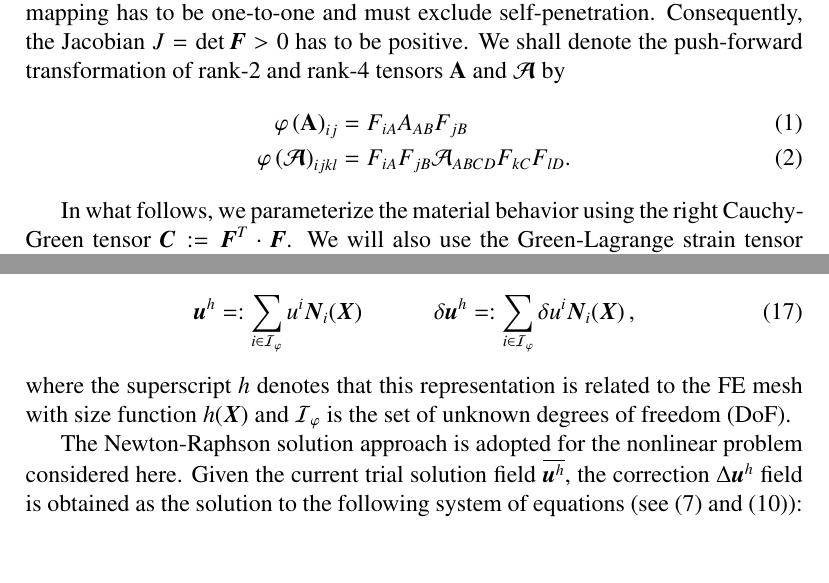
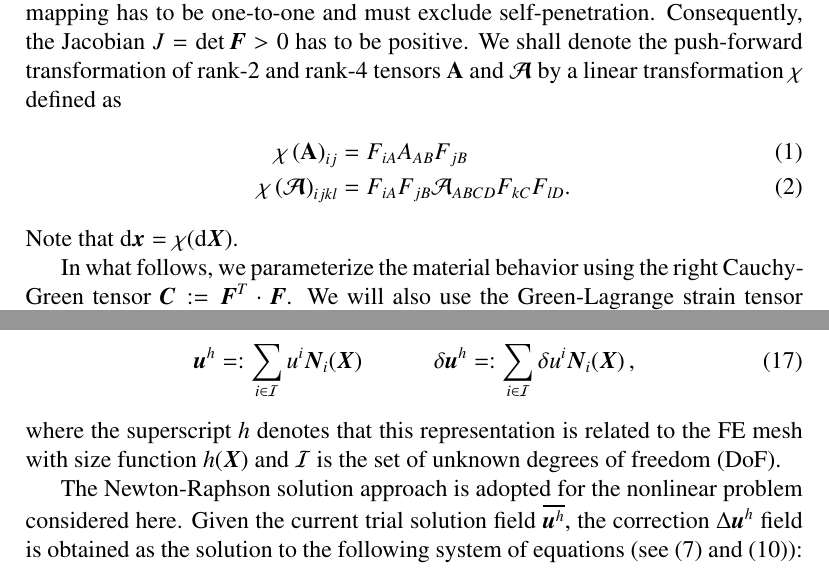
Before and after one commit to davydden/large-strain-matrix-free, a LaTeX paper (doc/large_strain.tex): two parts of pages 3 and 6 of 23, joined at a grey line, cut so that both start at the same text, the shorter picture padded with empty space. Compiled offline with pdfLaTeX.

Commit message:
denote push-forward via \chi for a good reason

```diff
--- a/doc/large_strain.tex
+++ b/doc/large_strain.tex
@@ -195,13 +195,14 @@ $\d \gz x = \gz F \cdot \d \gz X$,
 where $\gz F := \Grad \, \gz \varphi \equiv \gz I + \Grad \, \gz u$ is called deformation gradient and $\gz I$ is the second-order unit tensor.
 The mapping has to be one-to-one and must exclude self-penetration. Consequently, the Jacobian $J = \det \gz F > 0$ has to be positive.
 % The deformation gradient can be split into the proper orthogonal rotation tensor $\gz R$ and the symmetric right $\gz U$ and left $\gz V$ stretch tensors such that $\gz F = \gz R \gz U = \gz V \gz R$.
-We shall denote the push-forward transformation of rank-2 and rank-4 tensors $\mathbf{A}$ and $\boldsymbol{\mathcal{A}}$ by
+We shall denote the push-forward transformation of rank-2 and rank-4 tensors $\mathbf{A}$ and $\boldsymbol{\mathcal{A}}$ by a linear transformation $\chi$ defined as
 \begin{align}
-  \varphi\left( \mathbf{A} \right)_{ij}
+  \chi\left( \mathbf{A} \right)_{ij}
   &= F_{iA} A_{AB} F_{jB} \\
-\varphi\left( \boldsymbol{\mathcal{A}} \right)_{ijkl}
+  \chi\left( \boldsymbol{\mathcal{A}} \right)_{ijkl}
   &= F_{iA} F_{jB} \mathcal{A}_{ABCD} F_{kC} F_{lD}.
 \end{align}
+Note that $\d \gz x = \chi(\d \gz X)$.
 
 %
 % strain measures
@@ -334,10 +335,10 @@ the associated FE space of continuous piecewise elements with polynomial space o
 The displacement fields are given in
 a vector space spanned by standard vector--valued FE basis functions $\gz N_i(\gz x)$ (e.g. polynomials with local support on a patch of elements):
 \begin{alignat}{2}
-       \gz u^h &=:  \sum_{i \in \mcl I_\varphi} u^i \gz N_i (\gz X) \quad \quad \quad
-\delta \gz u^h &&=: \sum_{i \in \mcl I_\varphi} \delta u^i \gz N_i (\gz X) \,,
+       \gz u^h &=:  \sum_{i \in \mcl I} u^i \gz N_i (\gz X) \quad \quad \quad
+\delta \gz u^h &&=: \sum_{i \in \mcl I} \delta u^i \gz N_i (\gz X) \,,
 \end{alignat}
-where the superscript $h$ denotes that this representation is related to the FE mesh with size function $h(\gz X)$ and $\mcl I_\varphi$ is the set of unknown degrees of freedom (DoF).
+where the superscript $h$ denotes that this representation is related to the FE mesh with size function $h(\gz X)$ and $\mcl I$ is the set of unknown degrees of freedom (DoF).
 %{\color{red} For the sake of this study, $\gz N_i (\gz X)$ are such that only one component of the vector-valued shape function is non-zero for each $i$.}
 
 The Newton-Raphson solution approach is adopted for the nonlinear problem considered here.
```
Also changed, not shown: doc/large_strain.tex (10 more changed lines).
